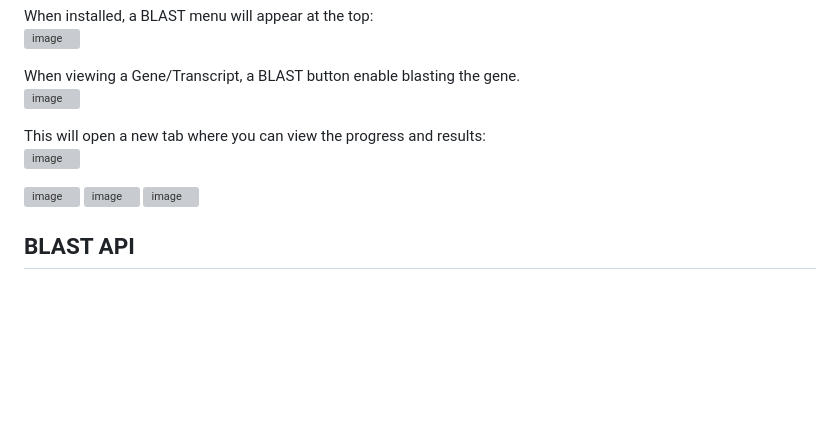
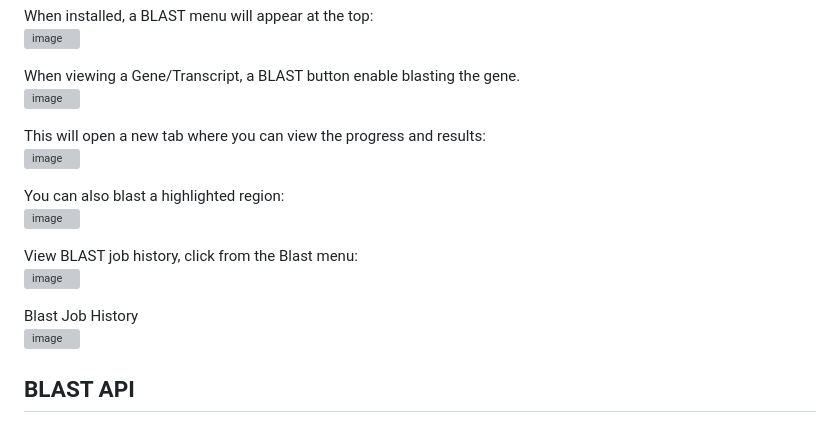
Before and after one commit to GrainGenes/GGBlastPlugin, a Markdown page: README.md, the part around the change. GitHub-like rendering; blank space fills up the shorter version; grey boxes are pictures that could not be loaded.

Commit message:
Update README with BLAST job history section
Signed-off-by: Eric Y <enuggetry@users.noreply.github.com>

```diff
--- a/README.md
+++ b/README.md
@@ -10,13 +10,14 @@ When viewing a Gene/Transcript, a BLAST button enable blasting the gene.
 This will open a new tab where you can view the progress and results:
 <img width="600" alt="image" src="https://github.com/user-attachments/assets/12f5a64a-28f0-4220-93df-8a6415a7f6c4" />
 
+You can also blast a highlighted region:
 <img width="436" height="238" alt="image" src="https://github.com/user-attachments/assets/95381dac-45bb-479b-97ae-9572df543232" />
 
-
+View BLAST job history, click from the Blast menu:
 <img width="282" height="112" alt="image" src="https://github.com/user-attachments/assets/c1f4630d-37b1-4168-9af5-3d19f5f8b3a5" />
 
-
-<img width="1221" height="385" alt="image" src="https://github.com/user-attachments/assets/df79d3d9-4ce4-4ad6-9263-897c830eebde" />
+Blast Job History
+<img width="600" alt="image" src="https://github.com/user-attachments/assets/df79d3d9-4ce4-4ad6-9263-897c830eebde" />
 
 ## BLAST API
 
```
